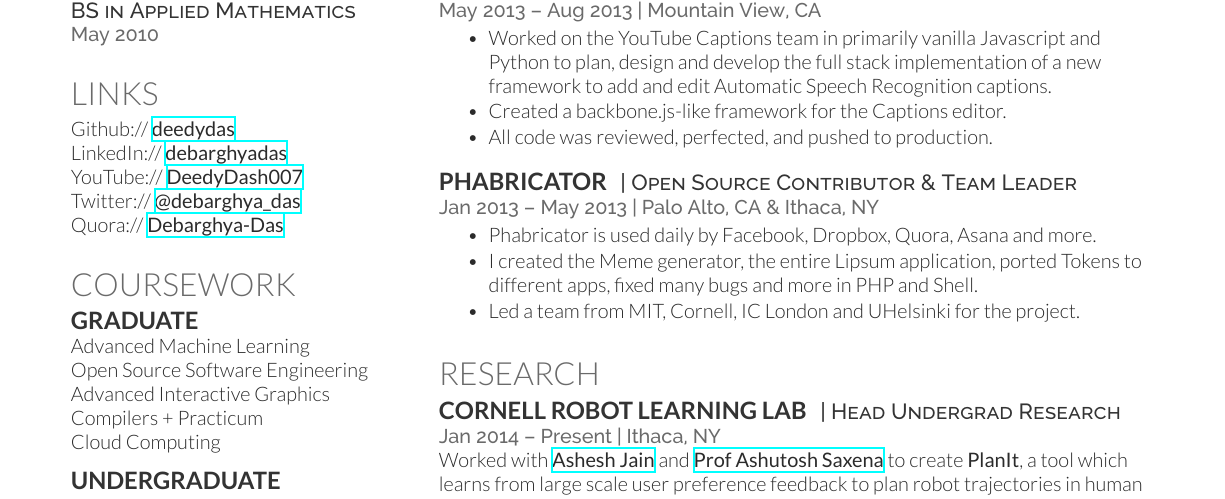
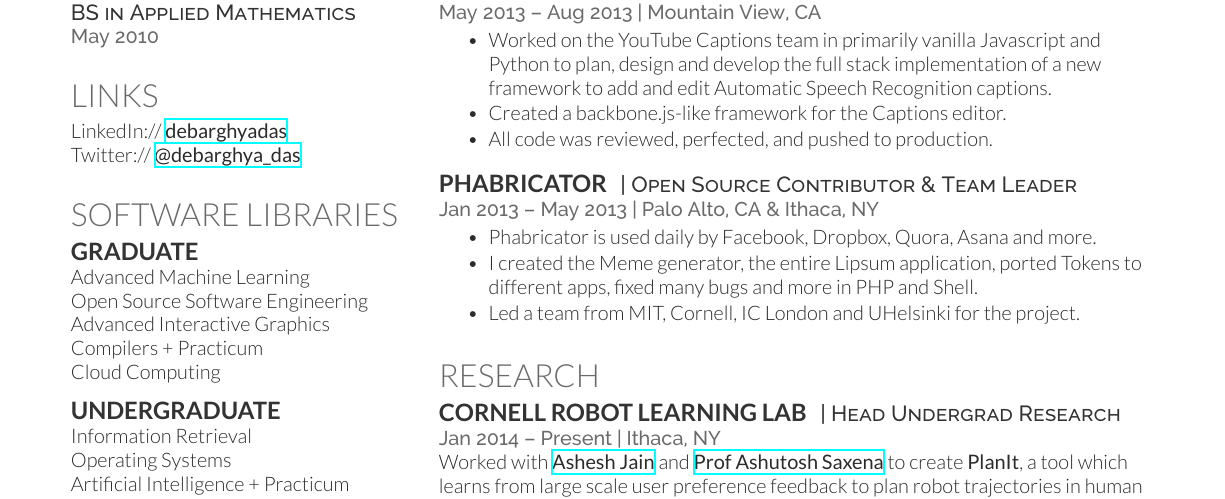
Before and after one commit to MauriceBowen/Resume, a LaTeX CV (cv_12.tex): part of the page, cut so that both start at the same text. Compiled offline with XeLaTeX.

Commit message:
adding changes to cv_12.tex

```diff
--- a/cv_12.tex
+++ b/cv_12.tex
@@ -72,11 +72,11 @@
 
 \section{Links}
 
-Github:// \href{https://github.com/deedydas}{\bf deedydas} \\
+%Github:// \href{https://github.com/deedydas}{\bf deedydas} \\
 LinkedIn:// \href{https://www.linkedin.com/in/debarghyadas}{\bf debarghyadas} \\
-YouTube:// \href{https://www.youtube.com/user/DeedyDash007}{\bf DeedyDash007} \\
+%YouTube:// \href{https://www.youtube.com/user/DeedyDash007}{\bf DeedyDash007} \\
 Twitter:// \href{https://twitter.com/debarghya_das}{\bf @debarghya\_das} \\
-Quora:// \href{https://www.quora.com/Debarghya-Das}{\bf Debarghya-Das}
+%Quora:// \href{https://www.quora.com/Debarghya-Das}{\bf Debarghya-Das}
 
 \sectionspace % Some whitespace after the section
 
@@ -84,7 +84,7 @@ Quora:// \href{https://www.quora.com/Debarghya-Das}{\bf Debarghya-Das}
 % Coursework
 %------------------------------------------------
 
-\section{Coursework}
+\section{Software Libraries}
 
 \subsection{Graduate}
 
```
